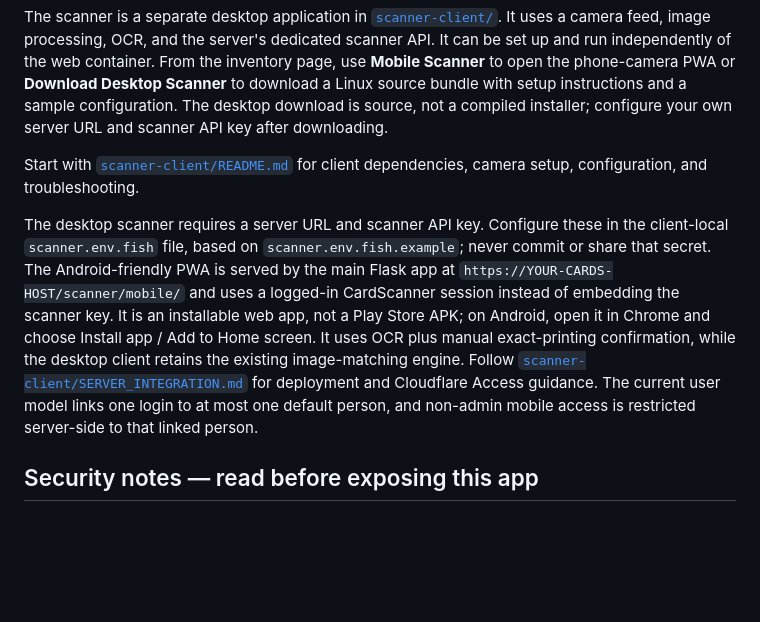
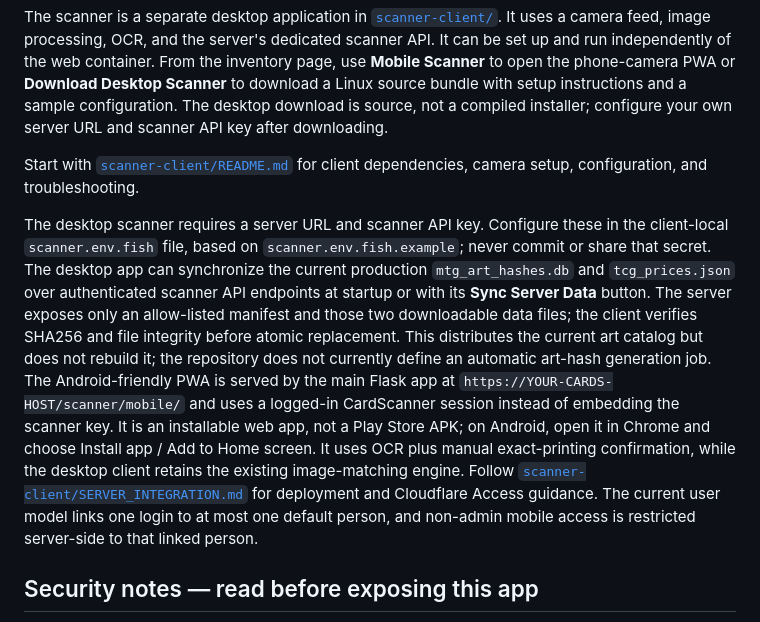
Before and after one commit to Woytsekj/CardScanner, a Markdown page: README.md, the part around the change. GitHub-like rendering; blank space fills up the shorter version.

Commit message:
Document authenticated desktop data synchronization

```diff
--- a/README.md
+++ b/README.md
@@ -119,7 +119,7 @@ The scanner is a separate desktop application in [`scanner-client/`](scanner-cli
 
 Start with [`scanner-client/README.md`](scanner-client/README.md) for client dependencies, camera setup, configuration, and troubleshooting.
 
-The desktop scanner requires a server URL and scanner API key. Configure these in the client-local `scanner.env.fish` file, based on `scanner.env.fish.example`; never commit or share that secret. The Android-friendly PWA is served by the main Flask app at `https://YOUR-CARDS-HOST/scanner/mobile/` and uses a logged-in CardScanner session instead of embedding the scanner key. It is an installable web app, not a Play Store APK; on Android, open it in Chrome and choose Install app / Add to Home screen. It uses OCR plus manual exact-printing confirmation, while the desktop client retains the existing image-matching engine. Follow [`scanner-client/SERVER_INTEGRATION.md`](scanner-client/SERVER_INTEGRATION.md) for deployment and Cloudflare Access guidance. The current user model links one login to at most one default person, and non-admin mobile access is restricted server-side to that linked person.
+The desktop scanner requires a server URL and scanner API key. Configure these in the client-local `scanner.env.fish` file, based on `scanner.env.fish.example`; never commit or share that secret. The desktop app can synchronize the current production `mtg_art_hashes.db` and `tcg_prices.json` over authenticated scanner API endpoints at startup or with its **Sync Server Data** button. The server exposes only an allow-listed manifest and those two downloadable data files; the client verifies SHA256 and file integrity before atomic replacement. This distributes the current art catalog but does not rebuild it; the repository does not currently define an automatic art-hash generation job. The Android-friendly PWA is served by the main Flask app at `https://YOUR-CARDS-HOST/scanner/mobile/` and uses a logged-in CardScanner session instead of embedding the scanner key. It is an installable web app, not a Play Store APK; on Android, open it in Chrome and choose Install app / Add to Home screen. It uses OCR plus manual exact-printing confirmation, while the desktop client retains the existing image-matching engine. Follow [`scanner-client/SERVER_INTEGRATION.md`](scanner-client/SERVER_INTEGRATION.md) for deployment and Cloudflare Access guidance. The current user model links one login to at most one default person, and non-admin mobile access is restricted server-side to that linked person.
 
 ## Security notes — read before exposing this app
 
```
